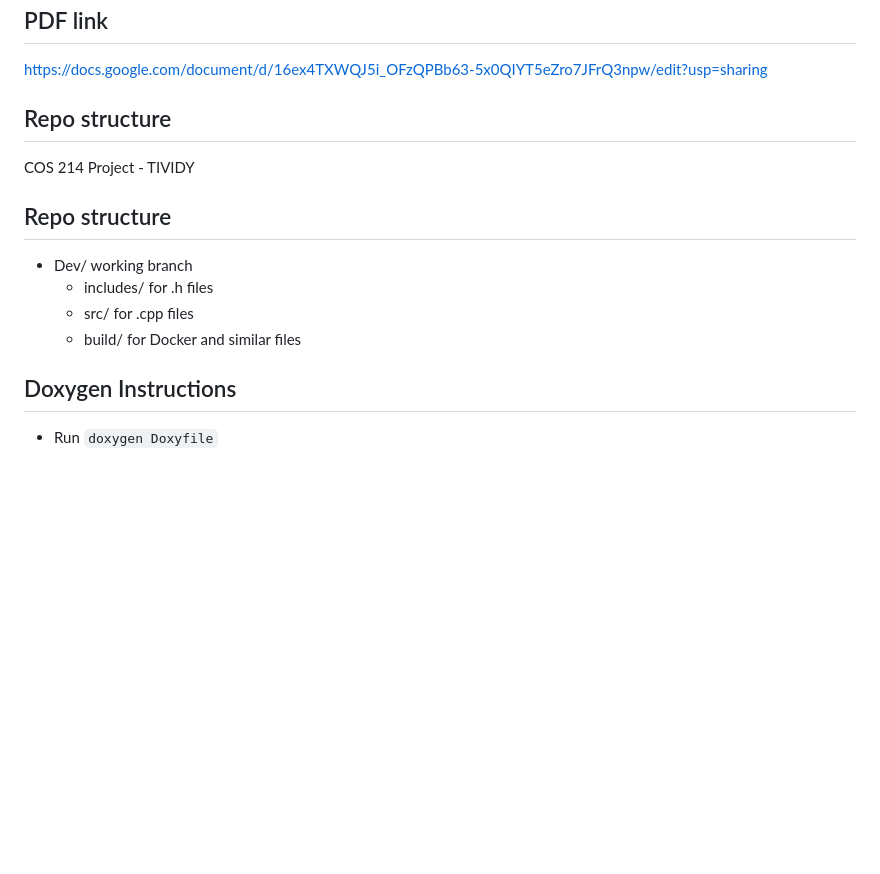
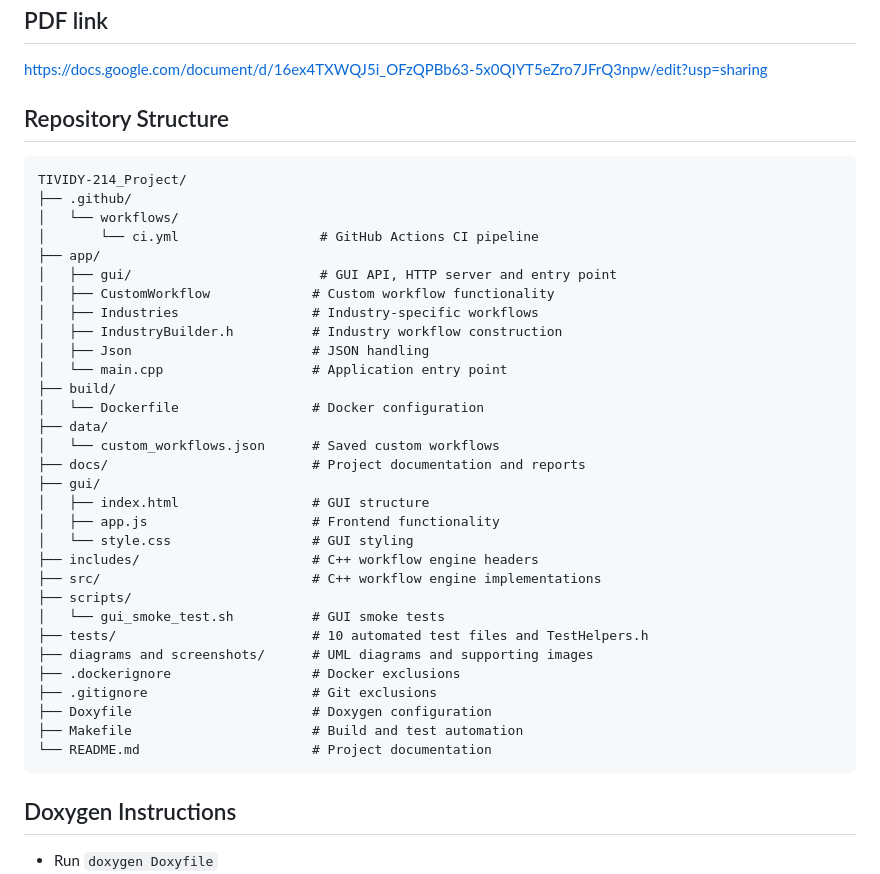
Before and after one commit to shanya-06/TIVIDY-214_Project, a Markdown page: README.md, the part around the change. GitHub-like rendering; blank space fills up the shorter version.

````diff
--- a/README.md
+++ b/README.md
@@ -5,16 +5,41 @@ COS 214 Project - TIVIDY: Generic Workflow Management System
 ## PDF link
 https://docs.google.com/document/d/16ex4TXWQJ5i_OFzQPBb63-5x0QIYT5eZro7JFrQ3npw/edit?usp=sharing
 
-## Repo structure
+## Repository Structure
 
-COS 214 Project - TIVIDY
-
-## Repo structure
-
-- Dev/ working branch
-  - includes/ for .h files
-  - src/ for .cpp files
-  - build/ for Docker and similar files
+```text
+TIVIDY-214_Project/
+├── .github/
+│   └── workflows/
+│       └── ci.yml                  # GitHub Actions CI pipeline
+├── app/
+│   ├── gui/                        # GUI API, HTTP server and entry point
+│   ├── CustomWorkflow             # Custom workflow functionality
+│   ├── Industries                 # Industry-specific workflows
+│   ├── IndustryBuilder.h          # Industry workflow construction
+│   ├── Json                       # JSON handling
+│   └── main.cpp                   # Application entry point
+├── build/
+│   └── Dockerfile                 # Docker configuration
+├── data/
+│   └── custom_workflows.json      # Saved custom workflows
+├── docs/                          # Project documentation and reports
+├── gui/
+│   ├── index.html                 # GUI structure
+│   ├── app.js                     # Frontend functionality
+│   └── style.css                  # GUI styling
+├── includes/                      # C++ workflow engine headers
+├── src/                           # C++ workflow engine implementations
+├── scripts/
+│   └── gui_smoke_test.sh          # GUI smoke tests
+├── tests/                         # 10 automated test files and TestHelpers.h
+├── diagrams and screenshots/      # UML diagrams and supporting images
+├── .dockerignore                  # Docker exclusions
+├── .gitignore                     # Git exclusions
+├── Doxyfile                       # Doxygen configuration
+├── Makefile                       # Build and test automation
+└── README.md                      # Project documentation
+```
 
 
 ## Doxygen Instructions
````
